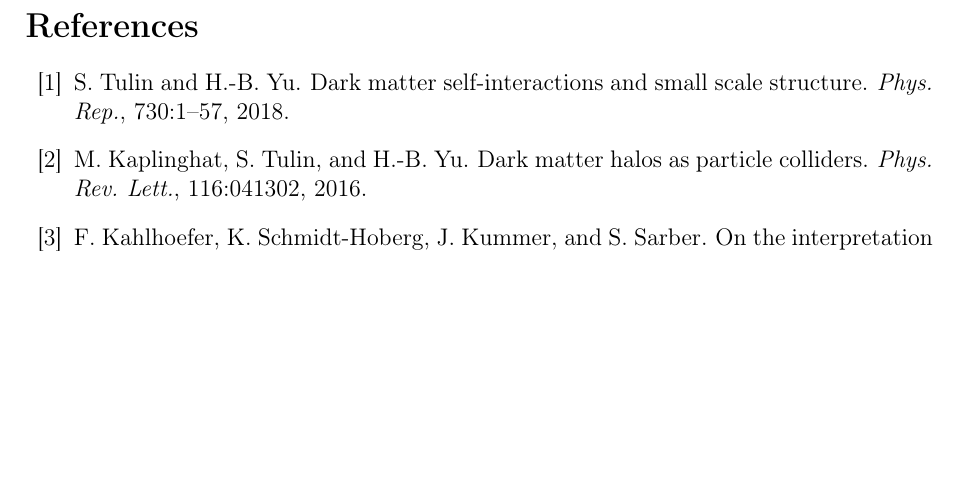
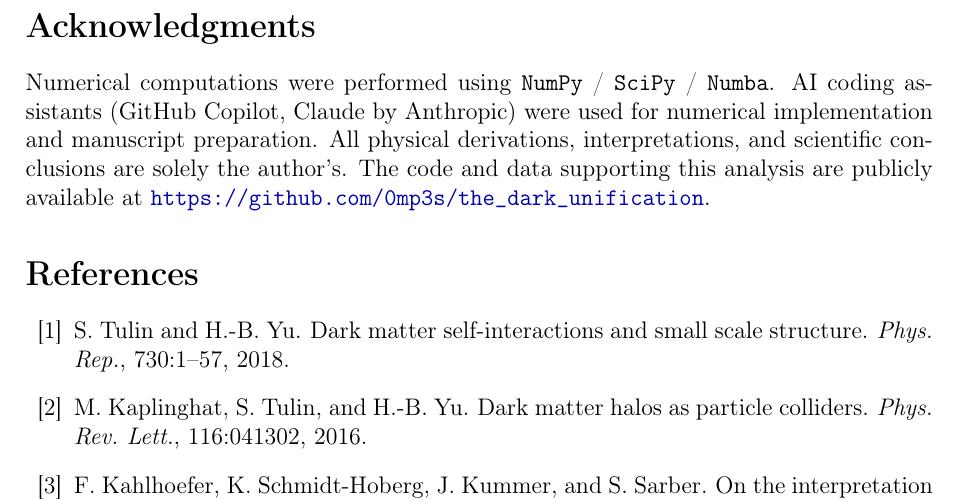
Before and after one commit to 0mp3s/the_dark_unification, a LaTeX paper (src/paper/main.tex): part of page 45 of 46, cut at the place of the change, the shorter picture padded with empty space. Compiled offline with pdfLaTeX.

Commit message:
Add Acknowledgments section with AI disclosure

```diff
--- a/src/paper/main.tex
+++ b/src/paper/main.tex
@@ -399,6 +399,17 @@ light element production. The depletion is efficient across the full
 relic-viable benchmark space.
 
 %%=================================================================
+\section*{Acknowledgments}
+Numerical computations were performed using
+\texttt{NumPy}~/~\texttt{SciPy}~/~\texttt{Numba}.
+AI coding assistants (GitHub Copilot, Claude by Anthropic) were used
+for numerical implementation and manuscript preparation.
+All physical derivations, interpretations, and scientific conclusions
+are solely the author's.
+The code and data supporting this analysis are publicly available at
+\url{https://github.com/0mp3s/the_dark_unification}.
+
+%%=================================================================
 \bibliographystyle{unsrt}
 \bibliography{references}
 
```
Also changed, not shown: The_Dark_Unification.pdf, 3 other files.
